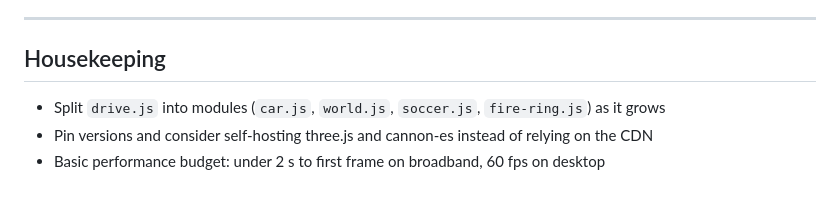
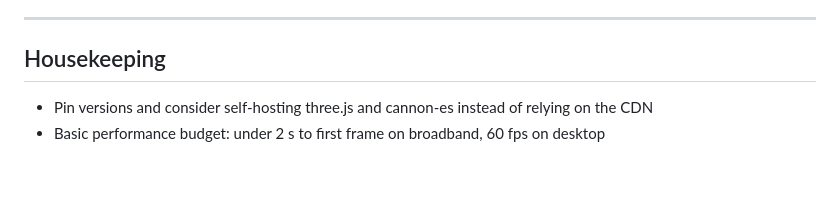
Before and after one commit to dotbatch/adrik.me, a Markdown page: ROADMAP-drive.md, the part around the change. GitHub-like rendering.

```diff
--- a/ROADMAP-drive.md
+++ b/ROADMAP-drive.md
@@ -141,6 +141,5 @@ Small things that make it feel like Bruno Simon's site.
 
 ## Housekeeping
 
-- Split `drive.js` into modules (`car.js`, `world.js`, `soccer.js`, `fire-ring.js`) as it grows
 - Pin versions and consider self-hosting three.js and cannon-es instead of relying on the CDN
 - Basic performance budget: under 2 s to first frame on broadband, 60 fps on desktop
```
Also changed, not shown: CLAUDE.md (+2 -1 lines), README.md (+1 -1 lines).
